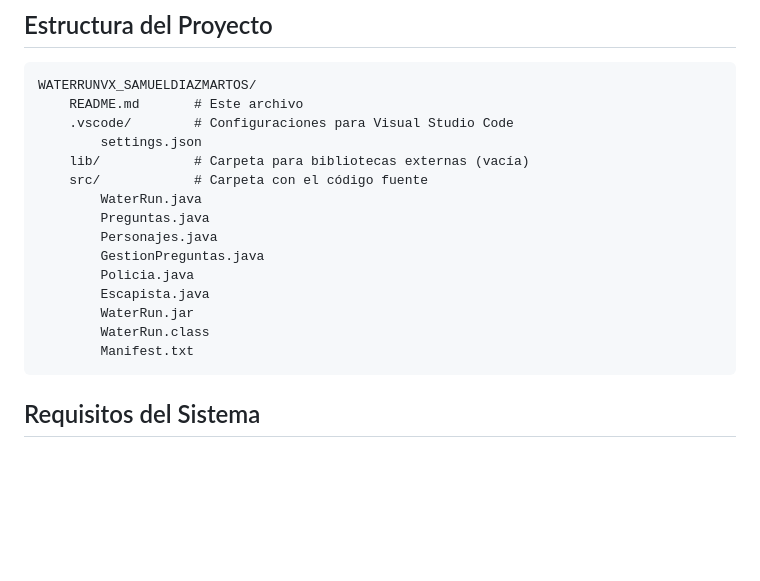
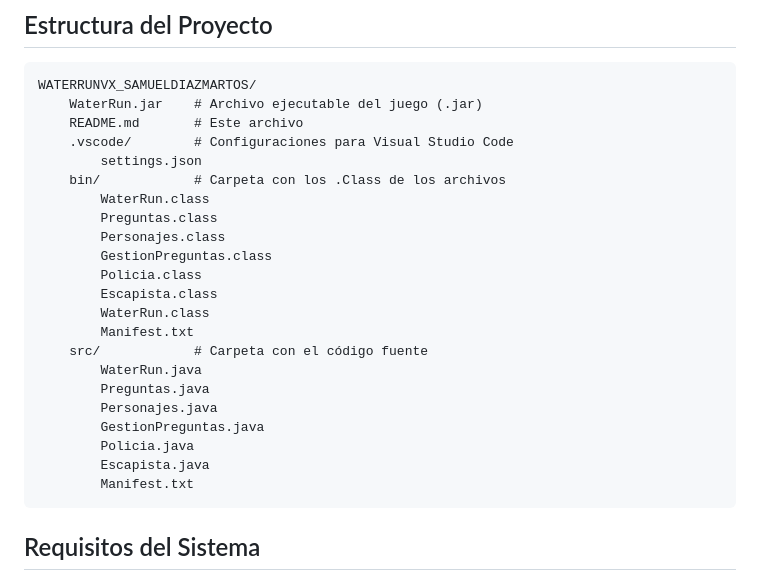
Before and after one commit to SamuelDM-14/WaterRunv1_SamuelDiazMartos, a Markdown page: README.md, the part around the change. Drawn GitHub-style; blank space fills up the shorter version.

Commit message:
Comit del readmi

````diff
--- a/README.md
+++ b/README.md
@@ -28,10 +28,19 @@ ___________________________________________
 
 ```
 WATERRUNVX_SAMUELDIAZMARTOS/
+    WaterRun.jar    # Archivo ejecutable del juego (.jar)
     README.md       # Este archivo
     .vscode/        # Configuraciones para Visual Studio Code
         settings.json
-    lib/            # Carpeta para bibliotecas externas (vacía)
+    bin/            # Carpeta con los .Class de los archivos
+        WaterRun.class
+        Preguntas.class
+        Personajes.class
+        GestionPreguntas.class
+        Policia.class
+        Escapista.class
+        WaterRun.class
+        Manifest.txt
     src/            # Carpeta con el código fuente
         WaterRun.java
         Preguntas.java
@@ -39,8 +48,6 @@ WATERRUNVX_SAMUELDIAZMARTOS/
         GestionPreguntas.java
         Policia.java
         Escapista.java
-        WaterRun.jar
-        WaterRun.class
         Manifest.txt
 ```
 
````
